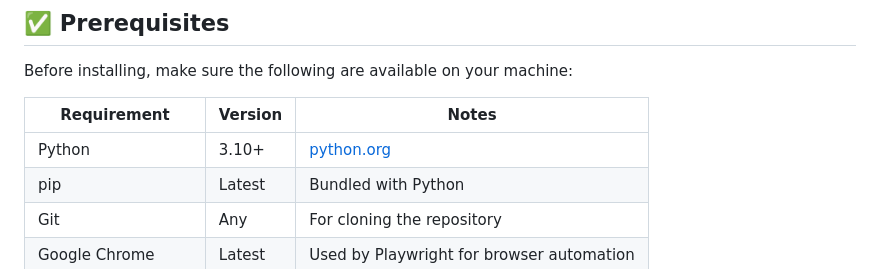
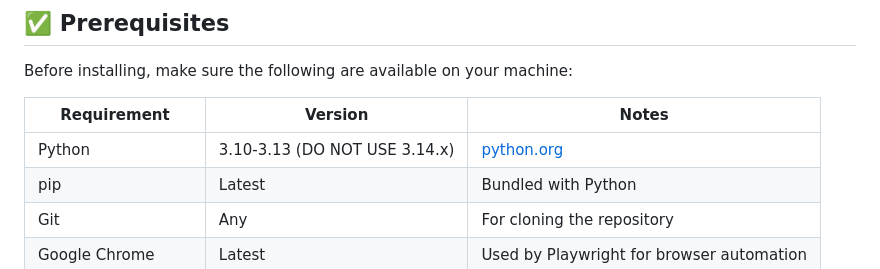
Before and after one commit to AvivPeretz/research-agents-project, a Markdown page: README.md, the part around the change. GitHub-like rendering.

Commit message:
Updated python version requirements

```diff
--- a/README.md
+++ b/README.md
@@ -160,7 +160,7 @@ Before installing, make sure the following are available on your machine:
 
 | Requirement | Version | Notes |
 |---|---|---|
-| Python | 3.10+ | [python.org](https://www.python.org/downloads/) |
+| Python | 3.10-3.13 (DO NOT USE 3.14.x) | [python.org](https://www.python.org/downloads/) |
 | pip | Latest | Bundled with Python |
 | Git | Any | For cloning the repository |
 | Google Chrome | Latest | Used by Playwright for browser automation |
```
